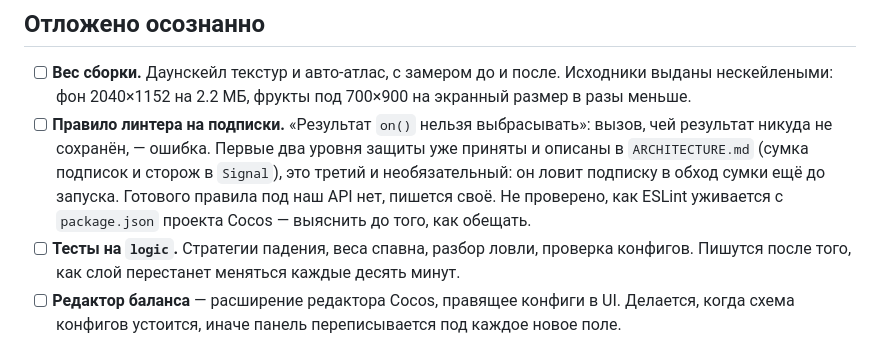
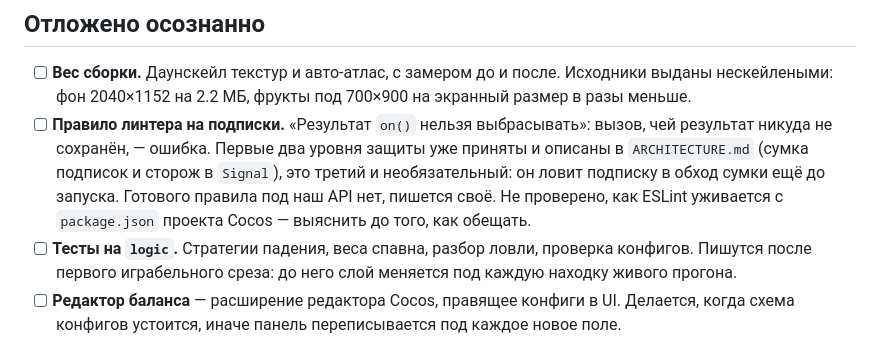
Before and after one commit to titkovvladimir/FruitCatcherTest, a Markdown page: docs/BACKLOG.md, the part around the change. GitHub-like rendering.

Commit message:
[docs] Refactor. Тесты на logic привязаны к играбельному срезу.

```diff
--- a/docs/BACKLOG.md
+++ b/docs/BACKLOG.md
@@ -43,8 +43,8 @@
       проверено, как ESLint уживается с `package.json` проекта Cocos — выяснить
       до того, как обещать.
 - [ ] **Тесты на `logic`.** Стратегии падения, веса спавна, разбор ловли,
-      проверка конфигов. Пишутся после того, как слой перестанет меняться
-      каждые десять минут.
+      проверка конфигов. Пишутся после первого играбельного среза: до него слой
+      меняется под каждую находку живого прогона.
 - [ ] **Редактор баланса** — расширение редактора Cocos, правящее конфиги в UI.
       Делается, когда схема конфигов устоится, иначе панель переписывается под
       каждое новое поле.
```
